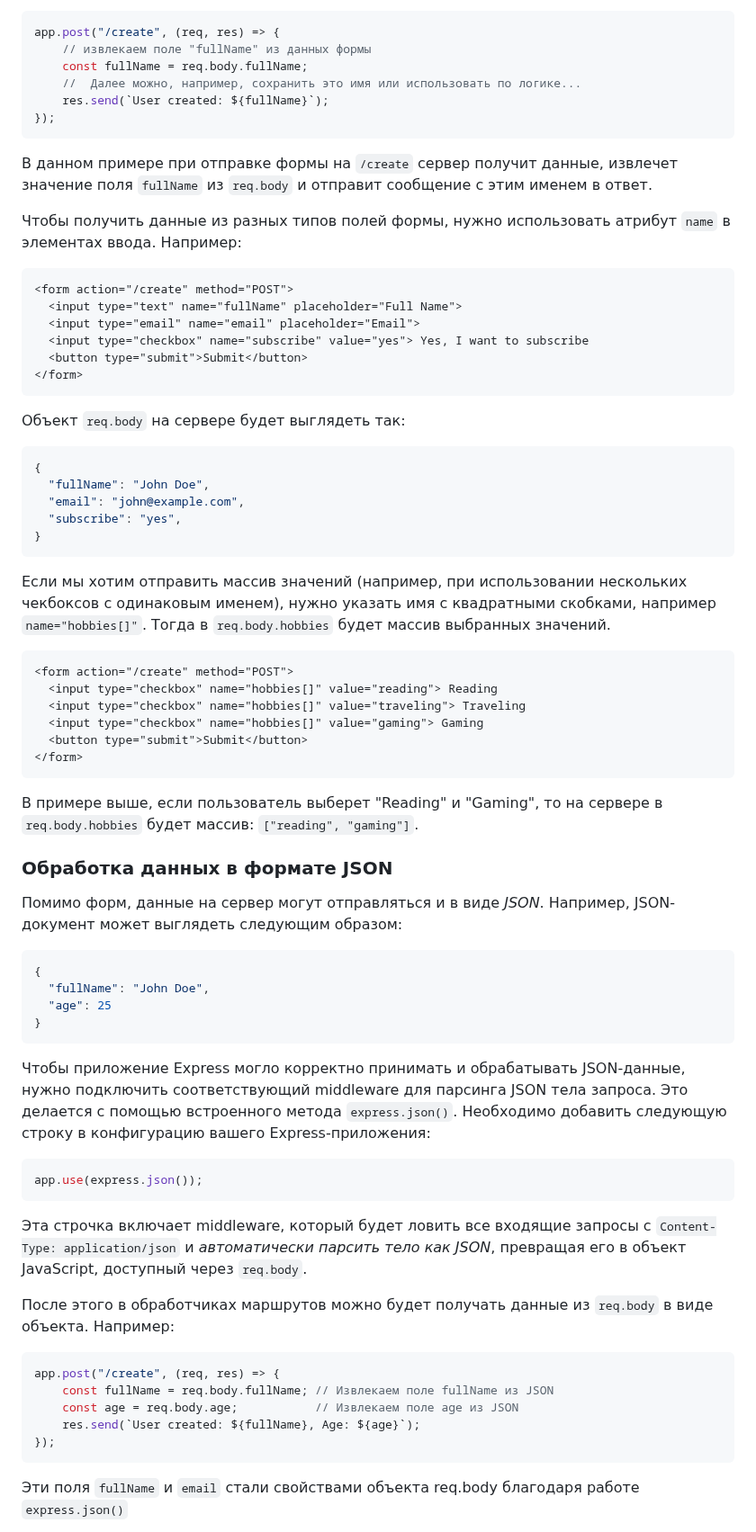
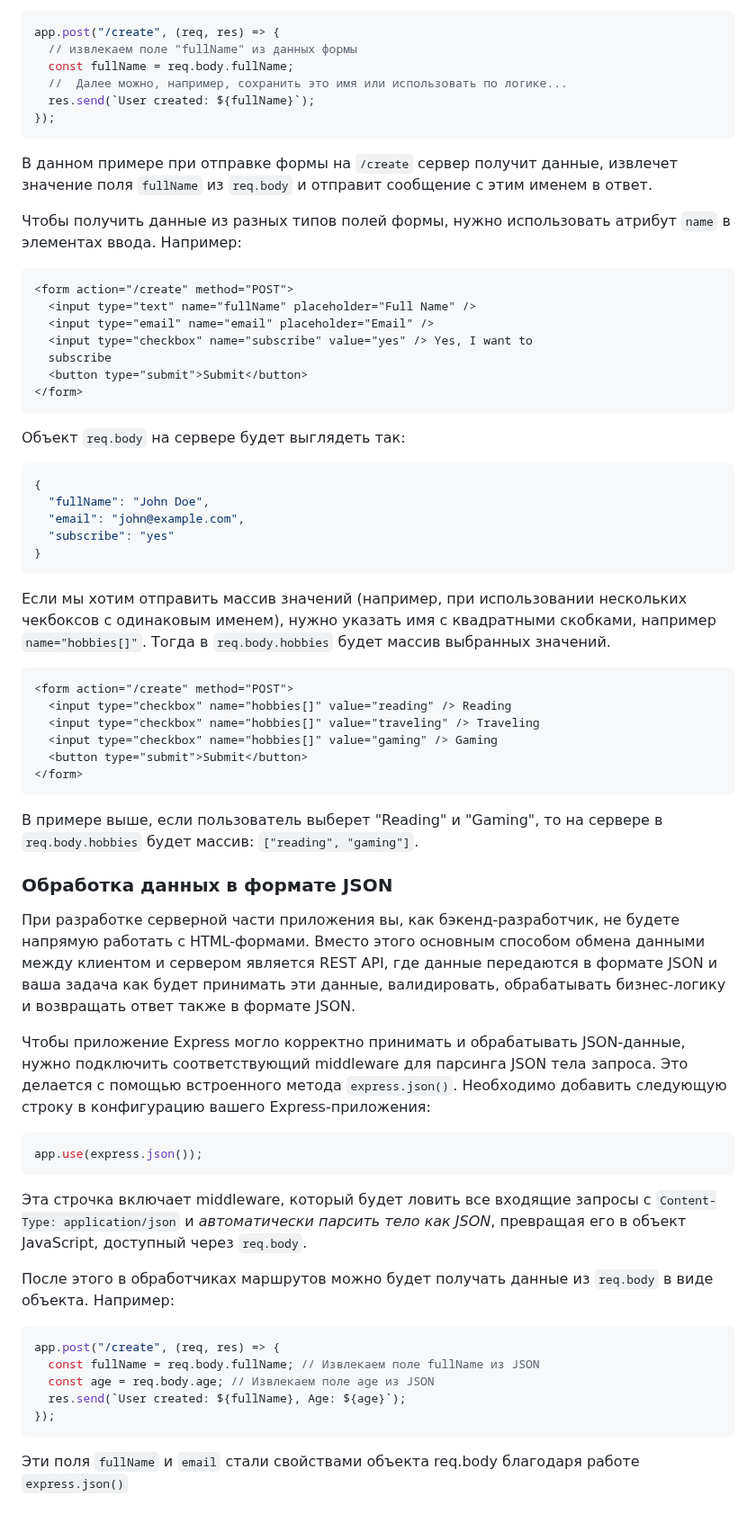
Before and after one commit to MSU-Courses/development-server-side-applications, a Markdown page: 05_Templates/readme.md, the part around one of its changes. Shown at 90% size. Drawn GitHub-style.

Commit message:
fix: update HTML form examples for consistency and improve readability

````diff
--- a/05_Templates/readme.md
+++ b/05_Templates/readme.md
@@ -232,10 +233,10 @@ app.use(express.urlencoded({ extended: true })); // Для парсинга appl
 
 ```javascript
 app.post("/create", (req, res) => {
-    // извлекаем поле "fullName" из данных формы
-    const fullName = req.body.fullName;
-    //  Далее можно, например, сохранить это имя или использовать по логике...
-    res.send(`User created: ${fullName}`);
+  // извлекаем поле "fullName" из данных формы
+  const fullName = req.body.fullName;
+  //  Далее можно, например, сохранить это имя или использовать по логике...
+  res.send(`User created: ${fullName}`);
 });
 ```
 
@@ -245,9 +246,10 @@ app.post("/create", (req, res) => {
 
 ```html
 <form action="/create" method="POST">
-  <input type="text" name="fullName" placeholder="Full Name">
-  <input type="email" name="email" placeholder="Email">
-  <input type="checkbox" name="subscribe" value="yes"> Yes, I want to subscribe
+  <input type="text" name="fullName" placeholder="Full Name" />
+  <input type="email" name="email" placeholder="Email" />
+  <input type="checkbox" name="subscribe" value="yes" /> Yes, I want to
+  subscribe
   <button type="submit">Submit</button>
 </form>
 ```
@@ -258,7 +260,7 @@ app.post("/create", (req, res) => {
 {
   "fullName": "John Doe",
   "email": "john@example.com",
-  "subscribe": "yes",
+  "subscribe": "yes"
 }
 ```
 
@@ -266,9 +268,9 @@ app.post("/create", (req, res) => {
 
 ```html
 <form action="/create" method="POST">
-  <input type="checkbox" name="hobbies[]" value="reading"> Reading
-  <input type="checkbox" name="hobbies[]" value="traveling"> Traveling
-  <input type="checkbox" name="hobbies[]" value="gaming"> Gaming
+  <input type="checkbox" name="hobbies[]" value="reading" /> Reading
+  <input type="checkbox" name="hobbies[]" value="traveling" /> Traveling
+  <input type="checkbox" name="hobbies[]" value="gaming" /> Gaming
   <button type="submit">Submit</button>
 </form>
 ```
@@ -277,14 +279,7 @@ app.post("/create", (req, res) => {
 
 ### Обработка данных в формате JSON
 
-Помимо форм, данные на сервер могут отправляться и в виде *JSON*. Например, JSON-документ может выглядеть следующим образом:
-
-```json
-{
-  "fullName": "John Doe",
-  "age": 25
-}
-```
+При разработке серверной части приложения вы, как бэкенд-разработчик, не будете напрямую работать с HTML-формами. Вместо этого основным способом обмена данными между клиентом и сервером является REST API, где данные передаются в формате JSON и ваша задача как будет принимать эти данные, валидировать, обрабатывать бизнес-логику и возвращать ответ также в формате JSON.
 
 Чтобы приложение Express могло корректно принимать и обрабатывать JSON-данные, нужно подключить соответствующий middleware для парсинга JSON тела запроса. Это делается с помощью встроенного метода `express.json()`. Необходимо добавить следующую строку в конфигурацию вашего Express-приложения:
 
@@ -292,15 +287,15 @@ app.post("/create", (req, res) => {
 app.use(express.json());
 ```
 
-Эта строчка включает middleware, который будет ловить все входящие запросы с `Content-Type: application/json` и *автоматически парсить тело как JSON*, превращая его в объект JavaScript, доступный через `req.body`.
+Эта строчка включает middleware, который будет ловить все входящие запросы с `Content-Type: application/json` и _автоматически парсить тело как JSON_, превращая его в объект JavaScript, доступный через `req.body`.
 
 После этого в обработчиках маршрутов можно будет получать данные из `req.body` в виде объекта. Например:
 
 ```javascript
 app.post("/create", (req, res) => {
-    const fullName = req.body.fullName; // Извлекаем поле fullName из JSON
-    const age = req.body.age;           // Извлекаем поле age из JSON
-    res.send(`User created: ${fullName}, Age: ${age}`);
+  const fullName = req.body.fullName; // Извлекаем поле fullName из JSON
+  const age = req.body.age; // Извлекаем поле age из JSON
+  res.send(`User created: ${fullName}, Age: ${age}`);
 });
 ```
 
````
Also changed, not shown: other parts of 05_Templates/readme.md (+17 -4 lines).
